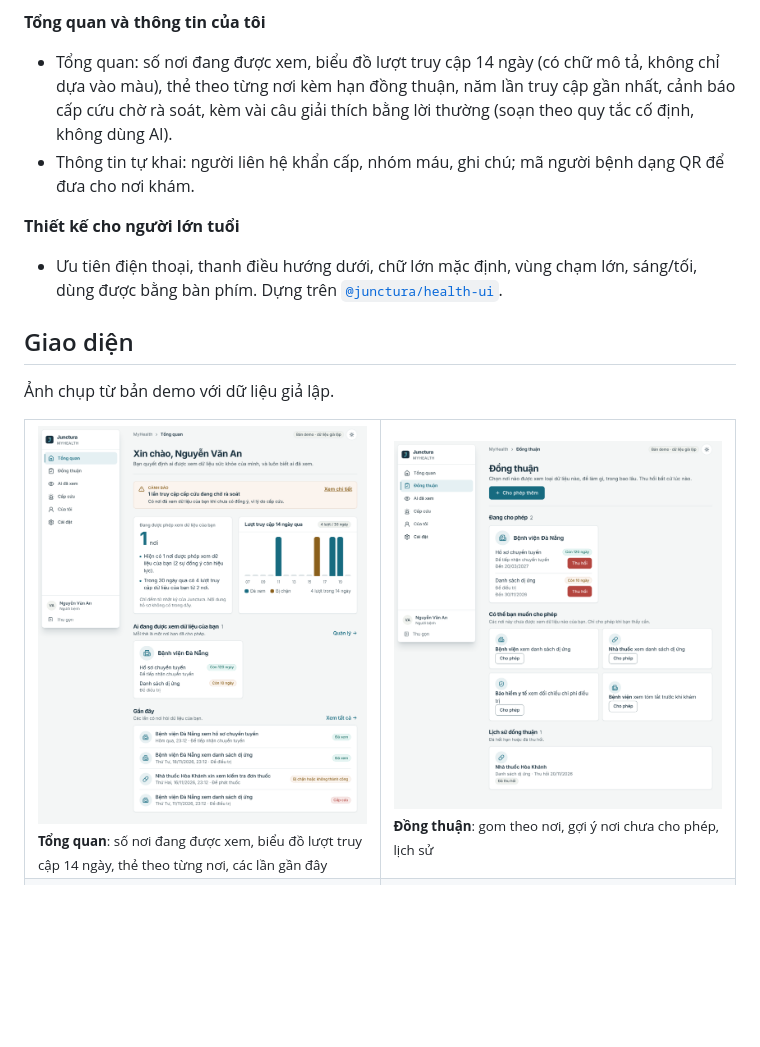
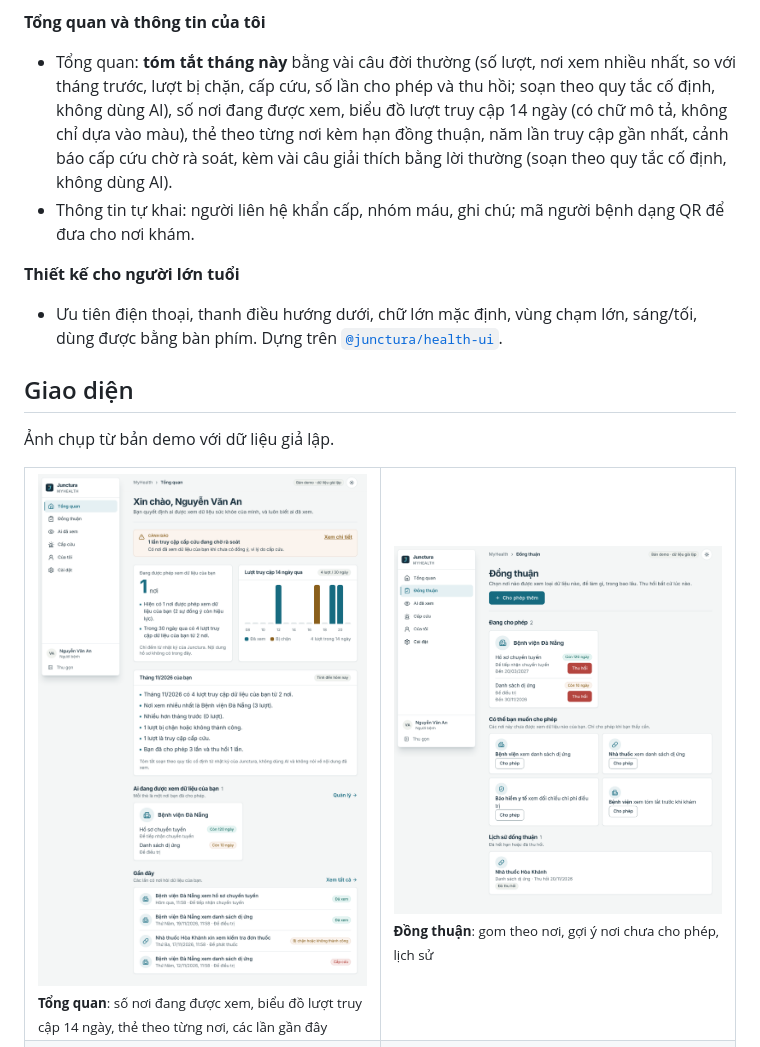
Before and after one commit to vku2-open-source-2026/junctura-myhealth, a Markdown page: README.md, the part around the change. GitHub-like rendering; pictures changed too: docs/screenshots/06-overview-desktop.png; blank space fills up the shorter version.

Commit message:
docs: describe the month summary
README, CHANGELOG and refreshed Overview screenshot.

```diff
--- a/README.md
+++ b/README.md
@@ -60,7 +60,7 @@ Tài khoản nhân viên (Clinic, Hospital, Pharmacy, Insurance) không vào đ
 - Khi tính mạng nguy cấp, nơi khám có thể xin xem dữ liệu mà chưa có đồng ý, kèm lý do. MyHealth giải thích quy trình ba bước, liệt kê các lần đó và trạng thái rà soát (chờ, hợp lý, không hợp lý).
 
 **Tổng quan và thông tin của tôi**
-- Tổng quan: số nơi đang được xem, biểu đồ lượt truy cập 14 ngày (có chữ mô tả, không chỉ dựa vào màu), thẻ theo từng nơi kèm hạn đồng thuận, năm lần truy cập gần nhất, cảnh báo cấp cứu chờ rà soát, kèm vài câu giải thích bằng lời thường (soạn theo quy tắc cố định, không dùng AI).
+- Tổng quan: **tóm tắt tháng này** bằng vài câu đời thường (số lượt, nơi xem nhiều nhất, so với tháng trước, lượt bị chặn, cấp cứu, số lần cho phép và thu hồi; soạn theo quy tắc cố định, không dùng AI), số nơi đang được xem, biểu đồ lượt truy cập 14 ngày (có chữ mô tả, không chỉ dựa vào màu), thẻ theo từng nơi kèm hạn đồng thuận, năm lần truy cập gần nhất, cảnh báo cấp cứu chờ rà soát, kèm vài câu giải thích bằng lời thường (soạn theo quy tắc cố định, không dùng AI).
 - Thông tin tự khai: người liên hệ khẩn cấp, nhóm máu, ghi chú; mã người bệnh dạng QR để đưa cho nơi khám.
 
 **Thiết kế cho người lớn tuổi**
```
Also changed, not shown: CHANGELOG.md (+3 -0 lines).
